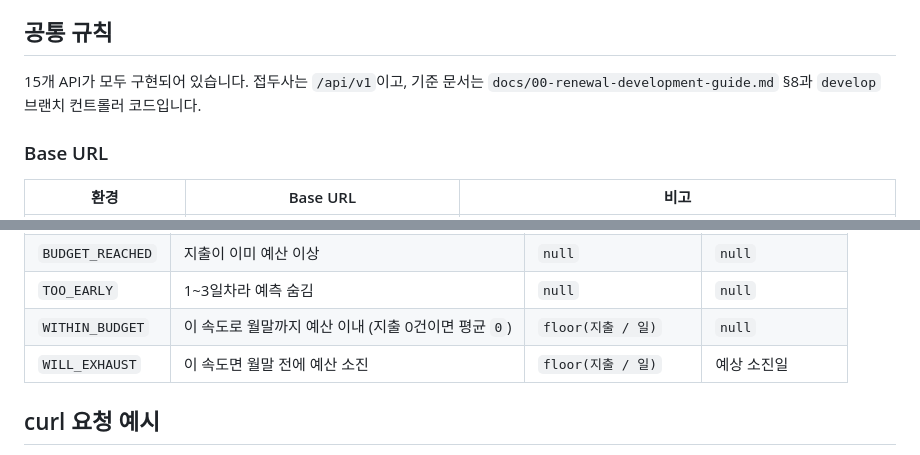
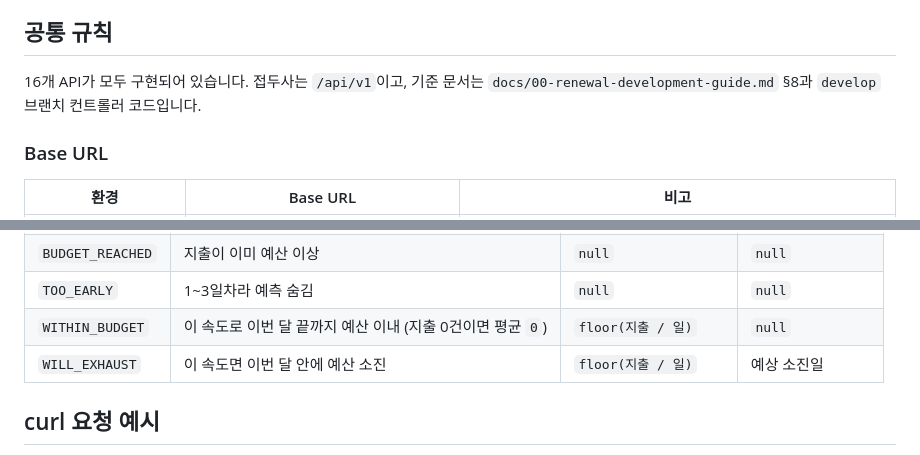
Before and after one commit to Altair5869/petgyebu_app, a Markdown page: docs/api-spec.md, 2 parts joined by grey strips. Rendered like a GitHub page.

Commit message:
docs: fix API count and forecast wording in api-spec
Co-Authored-By: Claude Opus 5.5 <noreply@anthropic.com>

```diff
--- a/docs/api-spec.md
+++ b/docs/api-spec.md
@@ -4,7 +4,7 @@
 
 ## 공통 규칙
 
-15개 API가 모두 구현되어 있습니다. 접두사는 `/api/v1`이고, 기준 문서는 `docs/00-renewal-development-guide.md` §8과 `develop` 브랜치 컨트롤러 코드입니다.
+16개 API가 모두 구현되어 있습니다. 접두사는 `/api/v1`이고, 기준 문서는 `docs/00-renewal-development-guide.md` §8과 `develop` 브랜치 컨트롤러 코드입니다.
 
 ### Base URL
 
@@ -253,8 +253,8 @@
 | `NO_BUDGET` | 현재 월 예산 없음 | `null` | `null` |
 | `BUDGET_REACHED` | 지출이 이미 예산 이상 | `null` | `null` |
 | `TOO_EARLY` | 1~3일차라 예측 숨김 | `null` | `null` |
-| `WITHIN_BUDGET` | 이 속도로 월말까지 예산 이내 (지출 0건이면 평균 `0`) | `floor(지출 / 일)` | `null` |
-| `WILL_EXHAUST` | 이 속도면 월말 전에 예산 소진 | `floor(지출 / 일)` | 예상 소진일 |
+| `WITHIN_BUDGET` | 이 속도로 이번 달 끝까지 예산 이내 (지출 0건이면 평균 `0`) | `floor(지출 / 일)` | `null` |
+| `WILL_EXHAUST` | 이 속도면 이번 달 안에 예산 소진 | `floor(지출 / 일)` | 예상 소진일 |
 
 ## curl 요청 예시
 
```
